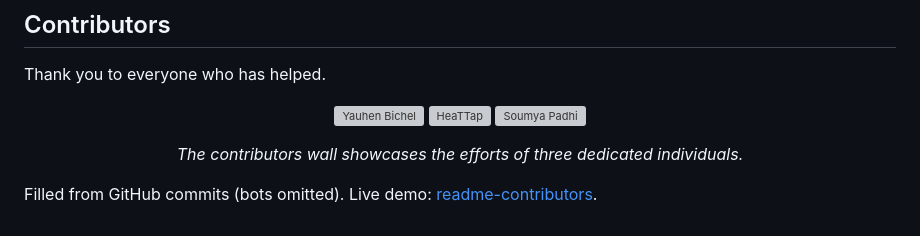
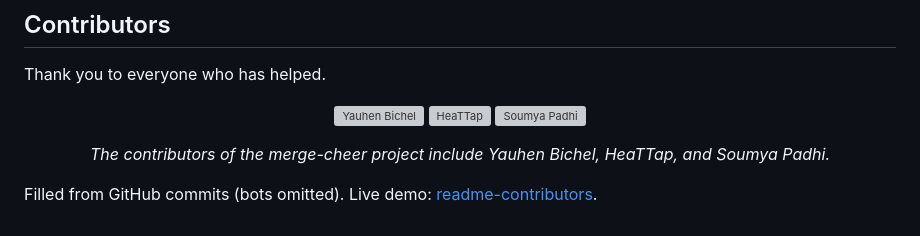
Before and after one commit to Jo-shreer/merge-cheer, a Markdown page: README.md, the part around the change. Rendered like a GitHub page; grey boxes are pictures that could not be loaded.

Commit message:
docs: refresh README contributors (#60)
Co-authored-by: github-actions[bot] <41898282+github-actions[bot]@users.noreply.github.com>

```diff
--- a/README.md
+++ b/README.md
@@ -372,7 +372,7 @@ Thank you to everyone who has helped.
   <a href="https://github.com/HeaTTap" title="HeaTTap" aria-label="HeaTTap"><img src=".github/faces/HeaTTap.svg" width="66" height="75" alt="HeaTTap" /></a>
   <a href="https://github.com/Som0111" title="Soumya Padhi" aria-label="Soumya Padhi"><img src=".github/faces/Som0111.svg" width="72" height="82" alt="Soumya Padhi" /></a>
 </p>
-<p align="center"><em>The contributors wall showcases the efforts of three dedicated individuals.</em></p>
+<p align="center"><em>The contributors of the merge-cheer project include Yauhen Bichel, HeaTTap, and Soumya Padhi.</em></p>
 <!-- readme: contributors,bots/- -end -->
 
 Filled from GitHub commits (bots omitted). Live demo: [readme-contributors](https://github.com/YauhenBichel/readme-contributors#live-demo).
```
